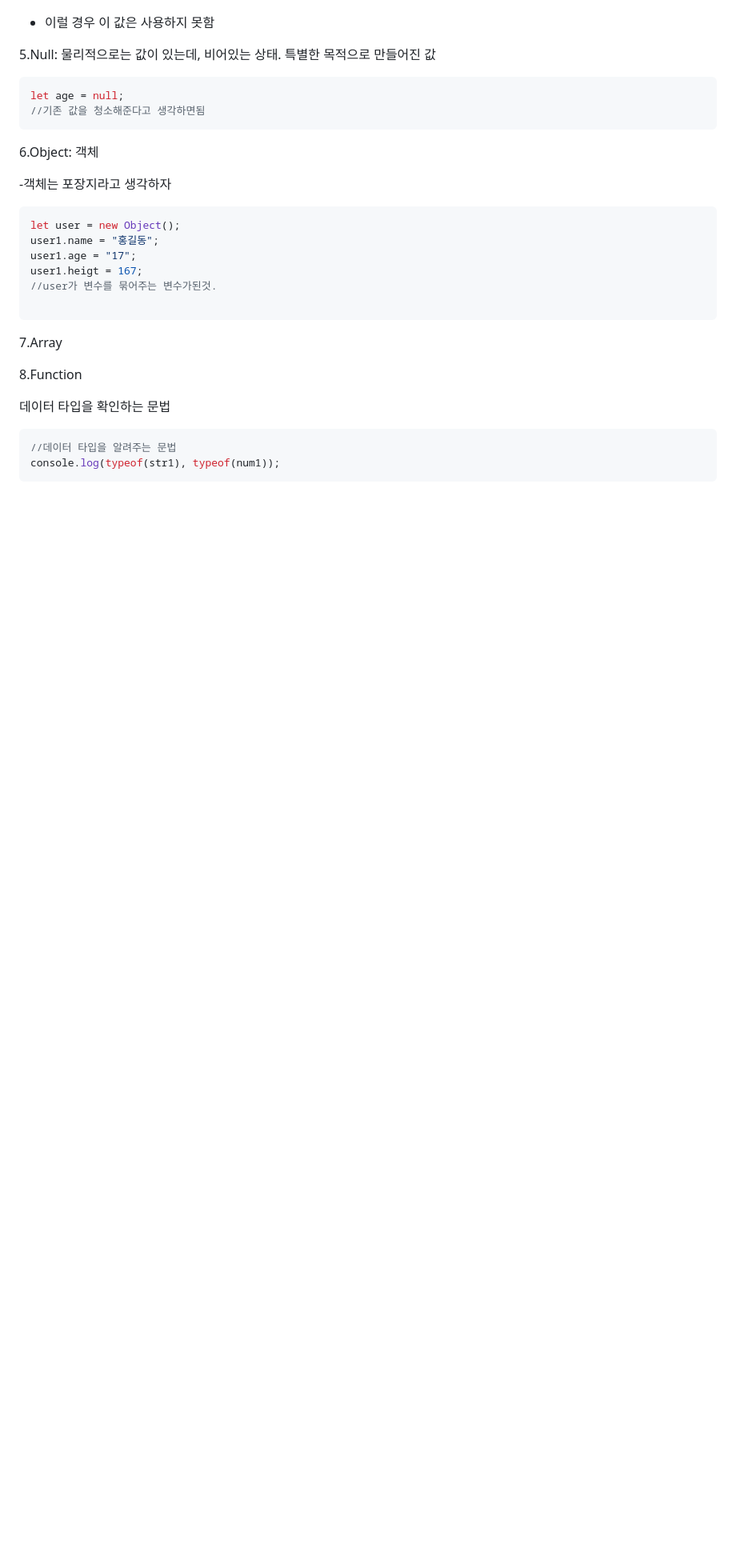
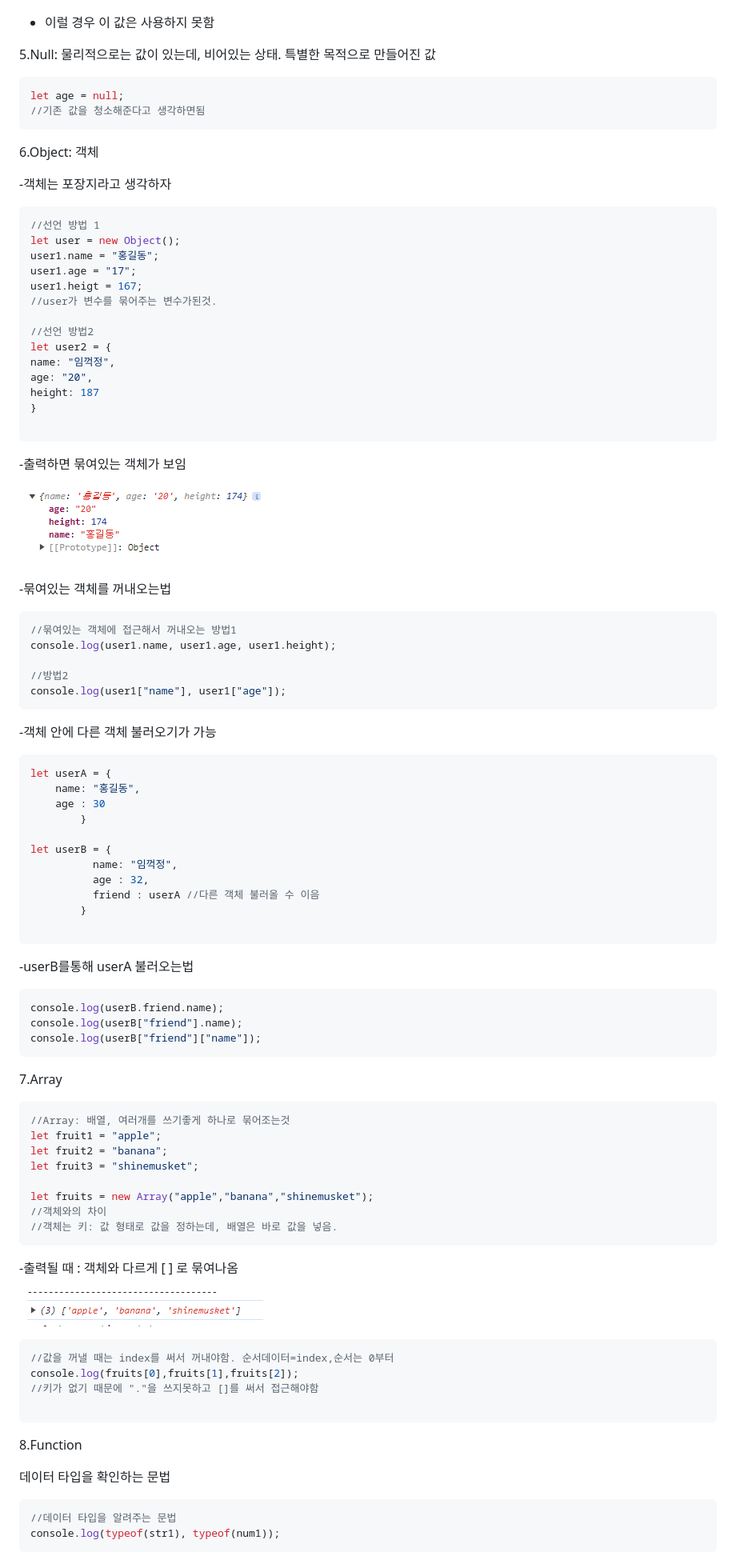
Before and after one commit to sy97/TIL-FrontEnd-, a Markdown page: JavascriptWork/JS_TIL.md, the part around the change printed below. Shown: that part at 80% size. Rendered like a GitHub page; pictures changed too: JavascriptWork/image/JS_TIL/1706143697910.png (added), JavascriptWork/image/JS_TIL/1706147034502.png (added); blank space fills up the shorter version.

````diff
--- a/JavascriptWork/JS_TIL.md
+++ b/JavascriptWork/JS_TIL.md
@@ -161,19 +151,85 @@ let age = null;
 -객체는 포장지라고 생각하자
 
 ```javascript
+//선언 방법 1
 let user = new Object();
 user1.name = "홍길동";
 user1.age = "17";
 user1.heigt = 167;
 //user가 변수를 묶어주는 변수가된것.
 
+//선언 방법2
+let user2 = {
+name: "임꺽정",
+age: "20",
+height: 187
+}
+
 ```
 
+-출력하면 묶여있는 객체가 보임
+
+![1706143697910](image/JS_TIL/1706143697910.png)
+
+-묶여있는 객체를 꺼내오는법
+
+```javascript
+//묶여있는 객체에 접근해서 꺼내오는 방법1
+console.log(user1.name, user1.age, user1.height);
+
+//방법2
+console.log(user1["name"], user1["age"]);
+```
+
+-객체 안에 다른 객체 불러오기가 가능
+
+```javascript
+let userA = {
+	name: "홍길동",
+ 	age : 30
+        }
+
+let userB = {
+          name: "임꺽정",
+          age : 32,
+          friend : userA //다른 객체 불러올 수 이음
+        }
+
+```
+
+-userB를통해 userA 불러오는법
+
+```javascript
+console.log(userB.friend.name);
+console.log(userB["friend"].name);
+console.log(userB["friend"]["name"]);
+```
 
 7.Array
 
+```javascript
+//Array: 배열, 여러개를 쓰기좋게 하나로 묶어조는것
+let fruit1 = "apple";
+let fruit2 = "banana";
+let fruit3 = "shinemusket";
+
+let fruits = new Array("apple","banana","shinemusket");
+//객체와의 차이
+//객체는 키: 값 형태로 값을 정하는데, 배열은 바로 값을 넣음.
+```
+
+-출력될 때 : 객체와 다르게 [ ] 로 묶여나옴
+
+![1706147034502](image/JS_TIL/1706147034502.png)
+
+```javascript
+//값을 꺼낼 때는 index를 써서 꺼내야함. 순서데이터=index,순서는 0부터
+console.log(fruits[0],fruits[1],fruits[2]);
+//키가 없기 때문에 "."을 쓰지못하고 []를 써서 접근해야함
+
+```
+
 8.Function
-
 
 데이터 타입을 확인하는 문법
 
````
Also changed, not shown: other parts of JavascriptWork/JS_TIL.md (+100 -14 lines), JavascriptWork/image/JS_TIL/1706143663668.png (added), 5 other files.
